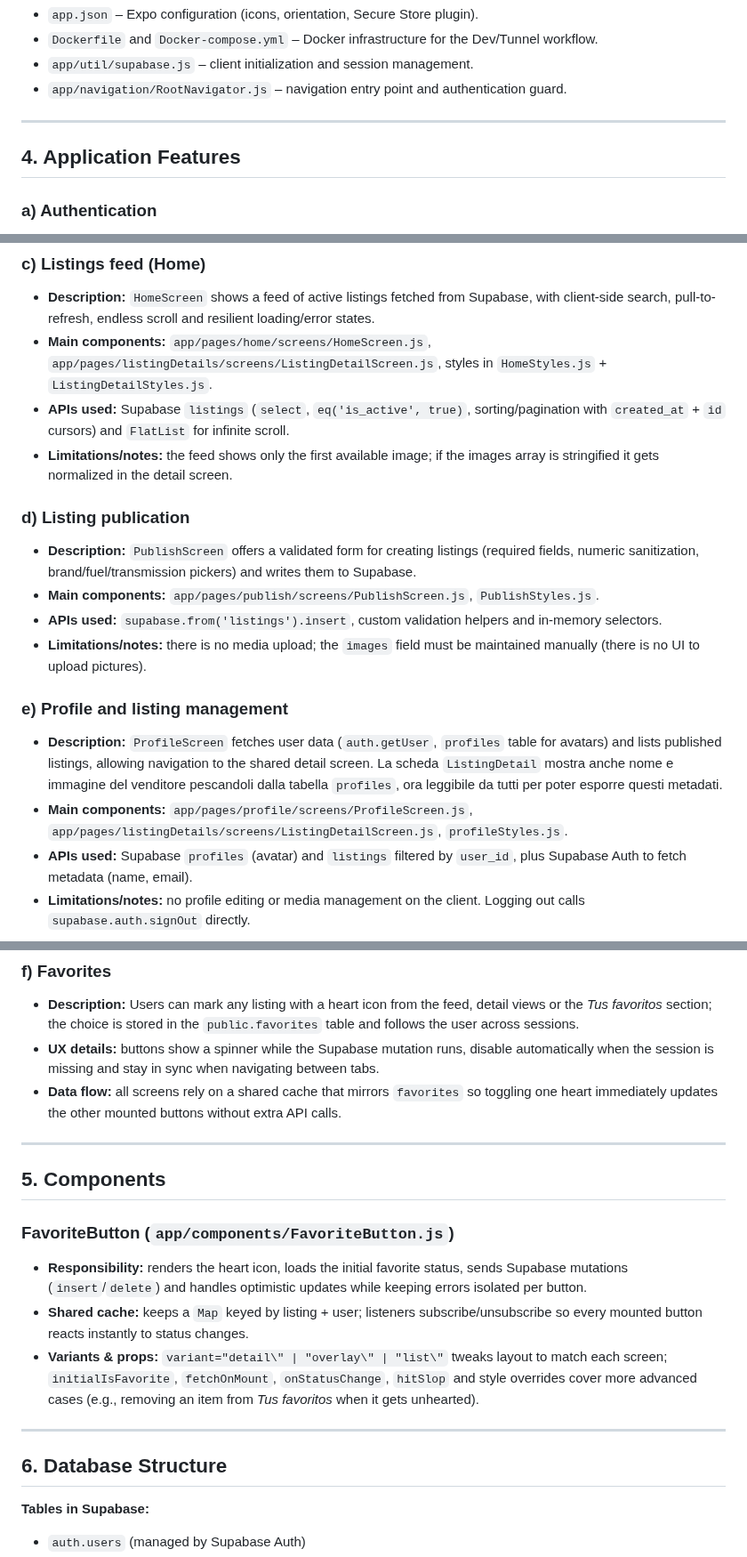
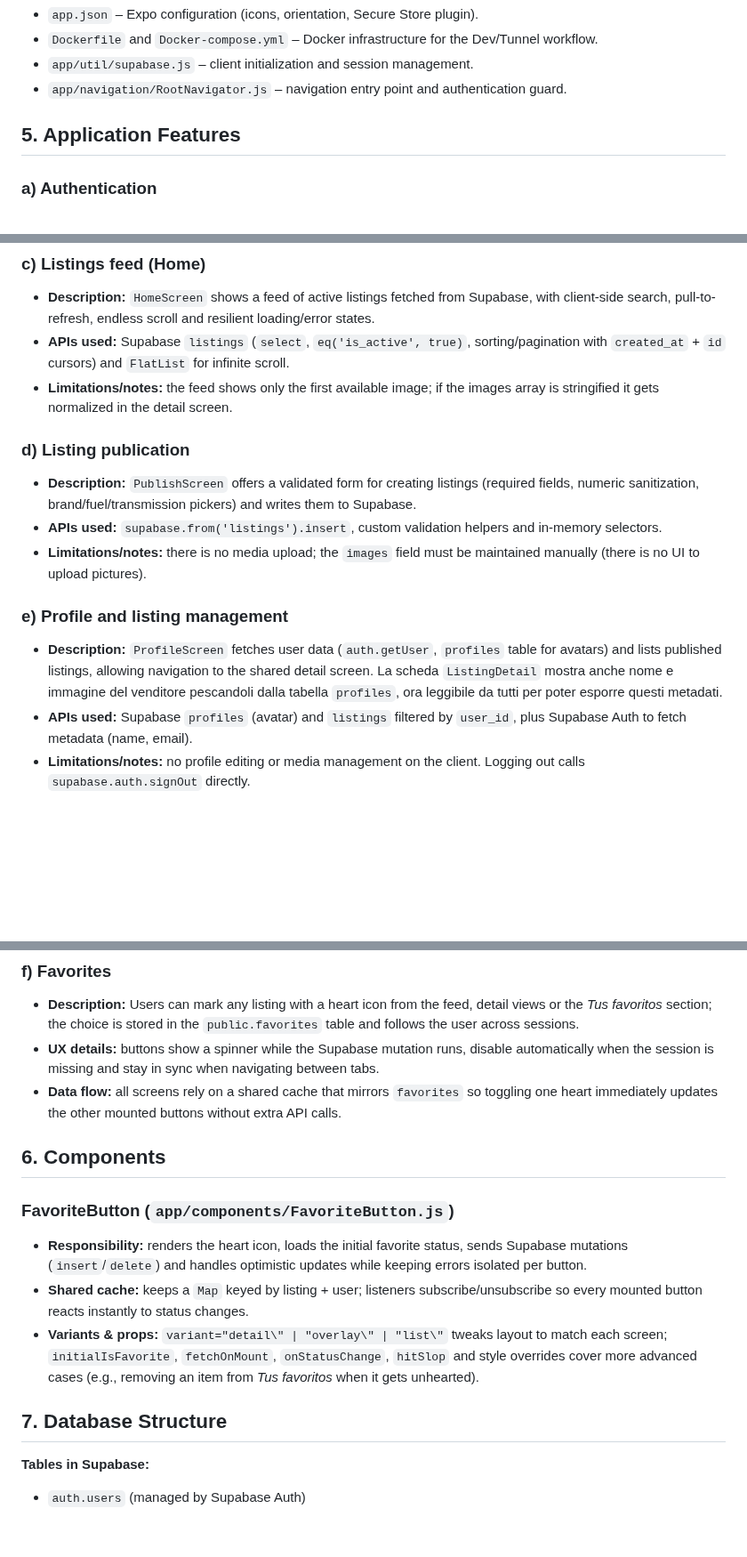
Before and after one commit to PIN-11-07/Turboo, a Markdown page: README.md, 3 parts joined by grey strips. Shown at 89% size. Drawn GitHub-style; blank space fills up the shorter version.

```diff
--- a/README.md
+++ b/README.md
@@ -143,9 +187,7 @@ Turboo/
 - `app/util/supabase.js` – client initialization and session management.
 - `app/navigation/RootNavigator.js` – navigation entry point and authentication guard.
 
----
-
-## 4. Application Features
+## 5. Application Features
 
 ### a) Authentication
 - **Login/signup flow:** users authenticate or register from `LoginScreen` with email/password; sign-up optionally accepts a full name and requires email confirmation.
@@ -161,19 +203,16 @@ Turboo/
 
 ### c) Listings feed (Home)
 - **Description:** `HomeScreen` shows a feed of active listings fetched from Supabase, with client-side search, pull-to-refresh, endless scroll and resilient loading/error states.
-- **Main components:** `app/pages/home/screens/HomeScreen.js`, `app/pages/listingDetails/screens/ListingDetailScreen.js`, styles in `HomeStyles.js` + `ListingDetailStyles.js`.
 - **APIs used:** Supabase `listings` (`select`, `eq('is_active', true)`, sorting/pagination with `created_at` + `id` cursors) and `FlatList` for infinite scroll.
 - **Limitations/notes:** the feed shows only the first available image; if the images array is stringified it gets normalized in the detail screen.
 
 ### d) Listing publication
 - **Description:** `PublishScreen` offers a validated form for creating listings (required fields, numeric sanitization, brand/fuel/transmission pickers) and writes them to Supabase.
-- **Main components:** `app/pages/publish/screens/PublishScreen.js`, `PublishStyles.js`.
 - **APIs used:** `supabase.from('listings').insert`, custom validation helpers and in-memory selectors.
 - **Limitations/notes:** there is no media upload; the `images` field must be maintained manually (there is no UI to upload pictures).
 
 ### e) Profile and listing management
 - **Description:** `ProfileScreen` fetches user data (`auth.getUser`, `profiles` table for avatars) and lists published listings, allowing navigation to the shared detail screen. La scheda `ListingDetail` mostra anche nome e immagine del venditore pescandoli dalla tabella `profiles`, ora leggibile da tutti per poter esporre questi metadati.
-- **Main components:** `app/pages/profile/screens/ProfileScreen.js`, `app/pages/listingDetails/screens/ListingDetailScreen.js`, `profileStyles.js`.
 - **APIs used:** Supabase `profiles` (avatar) and `listings` filtered by `user_id`, plus Supabase Auth to fetch metadata (name, email).
 - **Limitations/notes:** no profile editing or media management on the client. Logging out calls `supabase.auth.signOut` directly.
 
@@ -182,17 +221,13 @@ Turboo/
 - **UX details:** buttons show a spinner while the Supabase mutation runs, disable automatically when the session is missing and stay in sync when navigating between tabs.
 - **Data flow:** all screens rely on a shared cache that mirrors `favorites` so toggling one heart immediately updates the other mounted buttons without extra API calls.
 
----
-
-## 5. Components
+## 6. Components
 ### FavoriteButton (`app/components/FavoriteButton.js`)
 - **Responsibility:** renders the heart icon, loads the initial favorite status, sends Supabase mutations (`insert`/`delete`) and handles optimistic updates while keeping errors isolated per button.
 - **Shared cache:** keeps a `Map` keyed by listing + user; listeners subscribe/unsubscribe so every mounted button reacts instantly to status changes.
 - **Variants & props:** `variant="detail\" | "overlay\" | "list\"` tweaks layout to match each screen; `initialIsFavorite`, `fetchOnMount`, `onStatusChange`, `hitSlop` and style overrides cover more advanced cases (e.g., removing an item from *Tus favoritos* when it gets unhearted).
 
----
-
-## 6. Database Structure
+## 7. Database Structure
 
 **Tables in Supabase:**
 
```
Also changed, not shown: other parts of README.md (+50 -10 lines).
